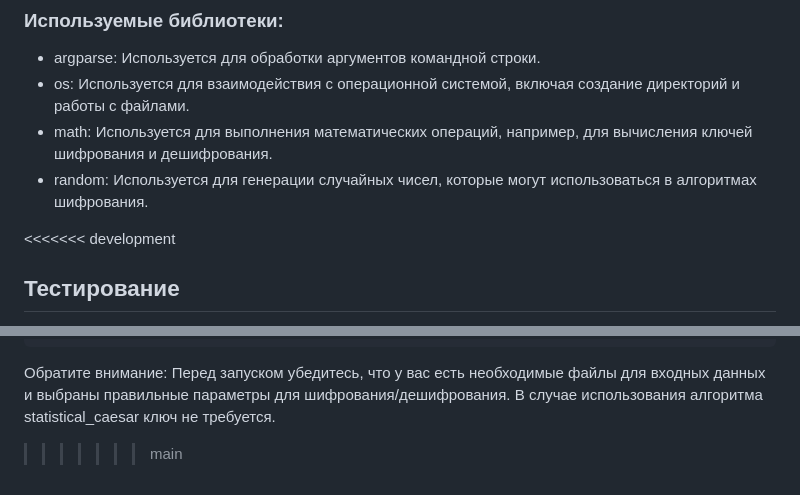
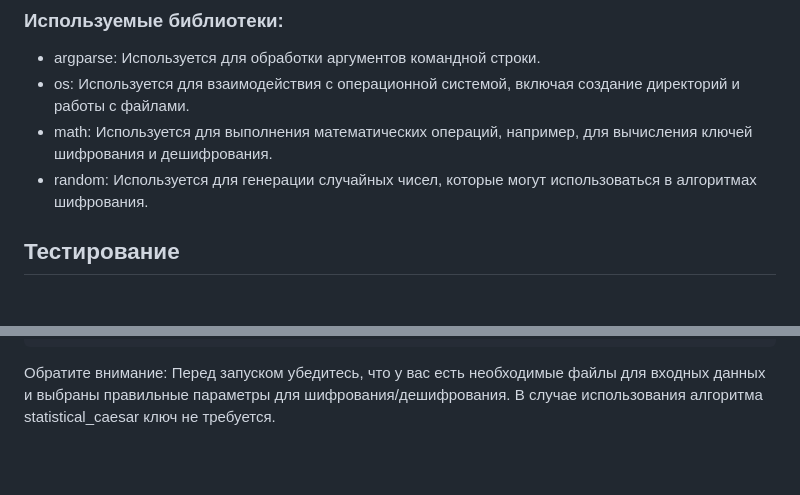
Before and after one commit to kirillzol/Python-encryption, a Markdown page: README.md, 2 parts joined by grey strips. Rendered like a GitHub page; blank space fills up the shorter version.

```diff
--- a/README.md
+++ b/README.md
@@ -81,7 +81,6 @@ Python: Основной язык программирования для раз
 - math: Используется для выполнения математических операций, например, для вычисления ключей шифрования и дешифрования.
 - random: Используется для генерации случайных чисел, которые могут использоваться в алгоритмах шифрования.
 
-<<<<<<< development
 ## Тестирование
 <img width="443" alt="Снимок экрана 2024-04-17 в 23 07 30" src="https://github.com/kirillzol/Python-encryption/assets/97293695/19001d5e-4ff1-4d2a-9b8f-f001db88a6c4">
 =======
@@ -124,5 +123,3 @@ python main.py -d -a caesar -i encrypted.txt -l rus -k 5
 Обратите внимание:
 Перед запуском убедитесь, что у вас есть необходимые файлы для входных данных и выбраны правильные параметры для шифрования/дешифрования.
 В случае использования алгоритма statistical_caesar ключ не требуется.
-
->>>>>>> main
```
